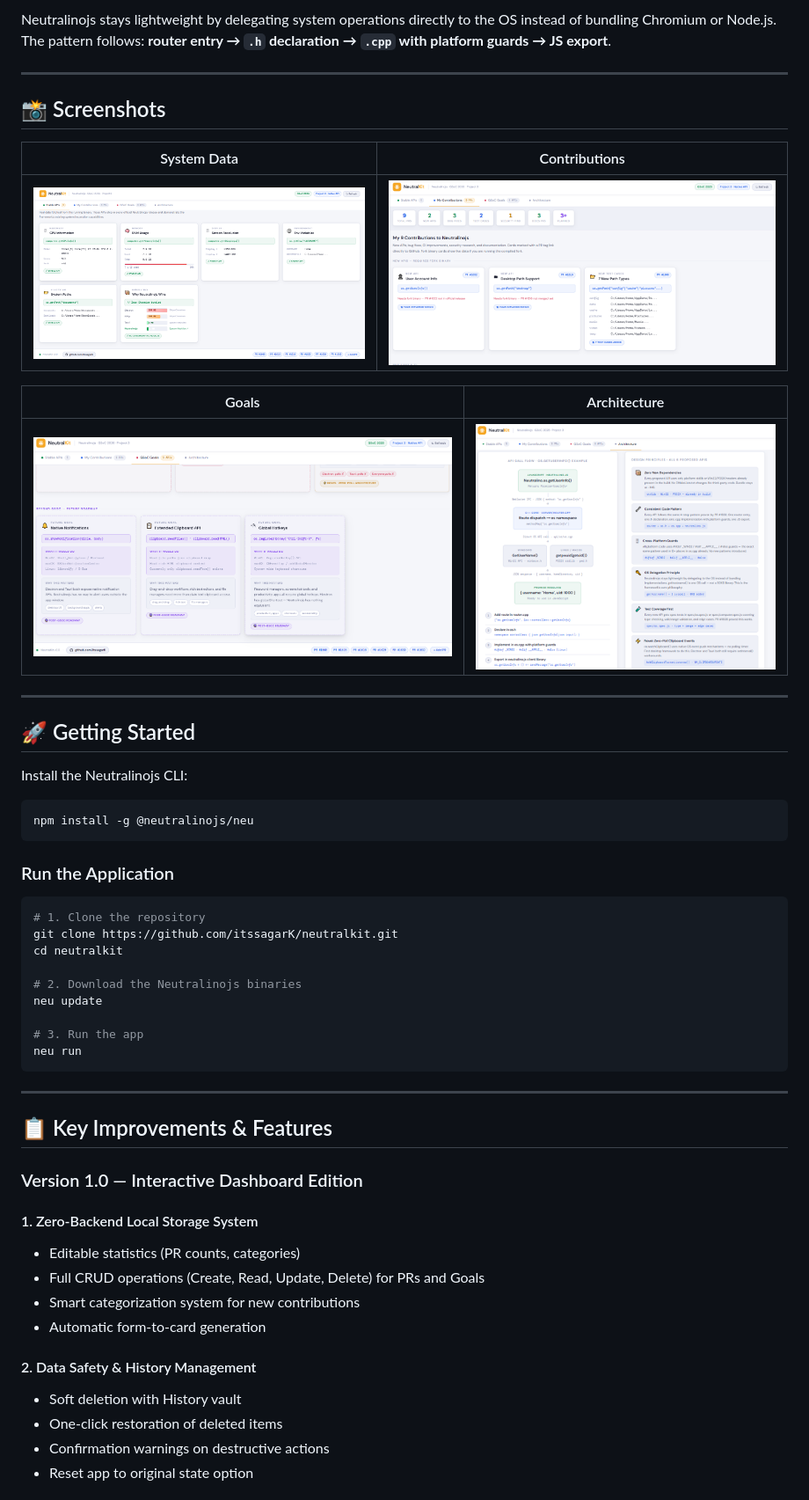
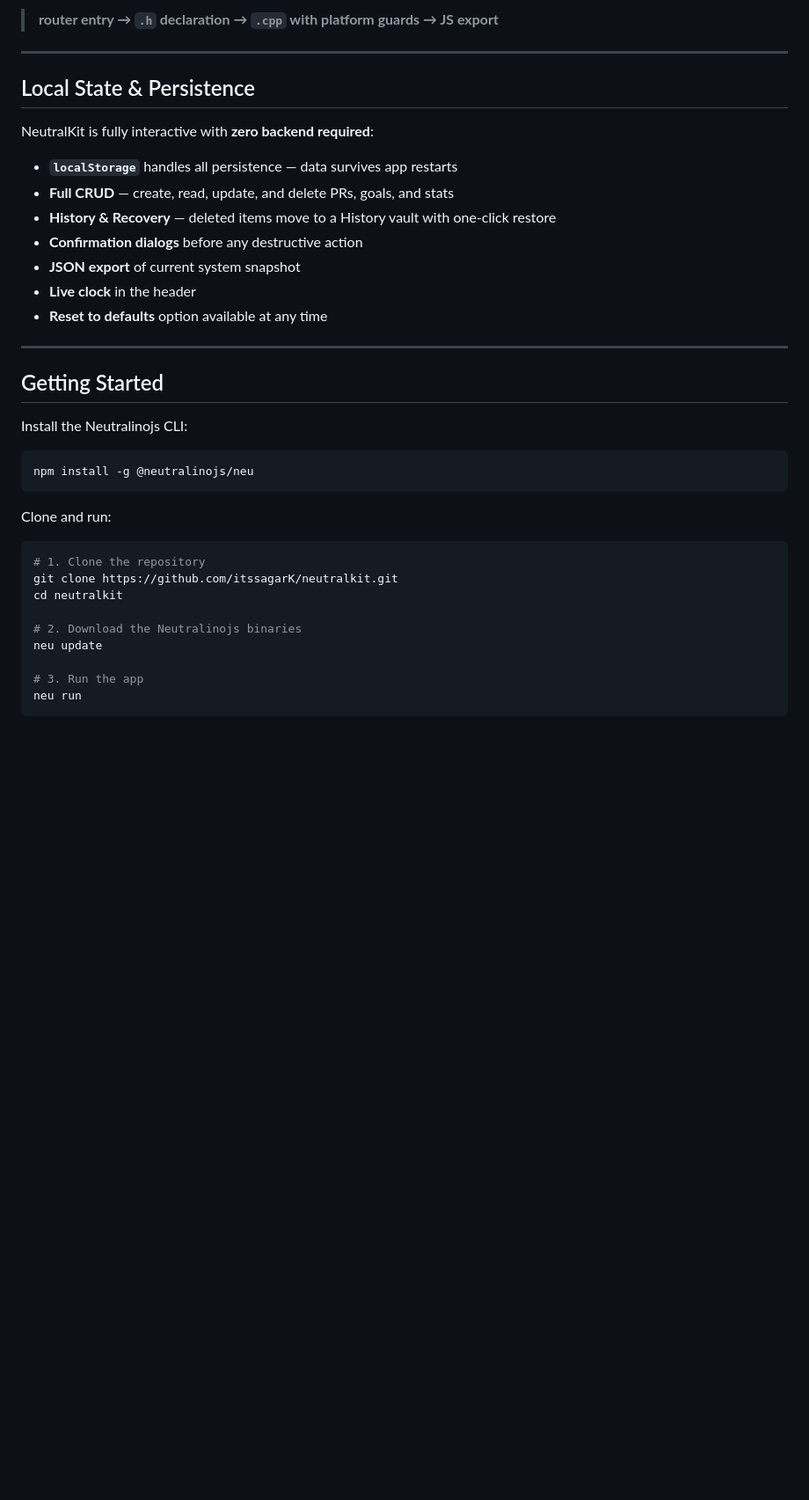
Before and after one commit to itssagarK/neutralkit, a Markdown page: README.md, the part around one of its changes. Shown at 88% size. Rendered like a GitHub page; blank space fills up the shorter version.

````diff
--- a/README.md
+++ b/README.md
@@ -142,30 +104,31 @@ server/router.cpp → os namespace     ← C++ Router
 
-Neutralinojs stays lightweight by delegating system operations directly to the OS instead of bundling Chromium or Node.js. The pattern follows: **router entry → `.h` declaration → `.cpp` with platform guards → JS export**.
+> **router entry → `.h` declaration → `.cpp` with platform guards → JS export**
 
 ---
 
+## Local State & Persistence
 
-## 📸 Screenshots
+NeutralKit is fully interactive with **zero backend required**:
 
-| System Data | Contributions |
-|:-:|:-:|
-| ![Stable APIs](docs/screenshots/stable-apis.png) | ![Contributions](docs/screenshots/contributions.png) |
-
-| Goals | Architecture |
-|:-:|:-:|
-| ![GSoC Goals](docs/screenshots/gsoc-goals.png) | ![Architecture](docs/screenshots/architecture.png) |
-
+- **`localStorage`** handles all persistence — data survives app restarts
+- **Full CRUD** — create, read, update, and delete PRs, goals, and stats
+- **History & Recovery** — deleted items move to a History vault with one-click restore
+- **Confirmation dialogs** before any destructive action
+- **JSON export** of current system snapshot
+- **Live clock** in the header
+- **Reset to defaults** option available at any time
 
 ---
 
-## 🚀 Getting Started
+## Getting Started
 
 Install the Neutralinojs CLI:
+
 ```bash
 npm install -g @neutralinojs/neu
 ```
 
-### Run the Application
+Clone and run:
 
 ```bash
 # 1. Clone the repository
@@ -178,21 +141,3 @@ neu update
 # 3. Run the app
 neu run
 ```
----
-
-## 📋 Key Improvements & Features
-
-### Version 1.0 — Interactive Dashboard Edition
-
-#### 1. Zero-Backend Local Storage System
-- Editable statistics (PR counts, categories)
-- Full CRUD operations (Create, Read, Update, Delete) for PRs and Goals
-- Smart categorization system for new contributions
-- Automatic form-to-card generation
-
-#### 2. Data Safety & History Management
-- Soft deletion with History vault
-- One-click restoration of deleted items
-- Confirmation warnings on destructive actions
-- Reset app to original state option
-
````
Also changed, not shown: other parts of README.md (+46 -110 lines).
